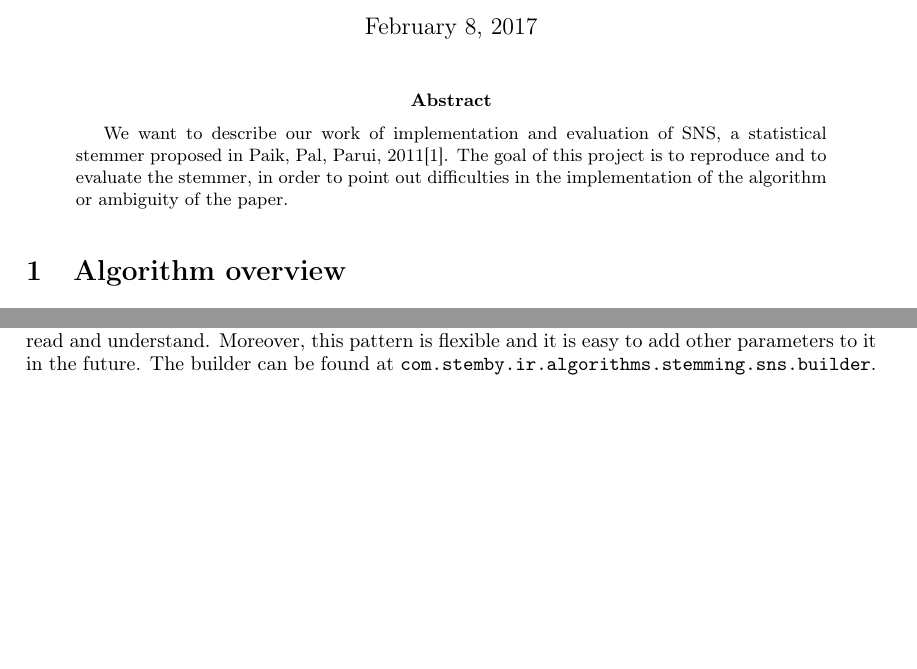
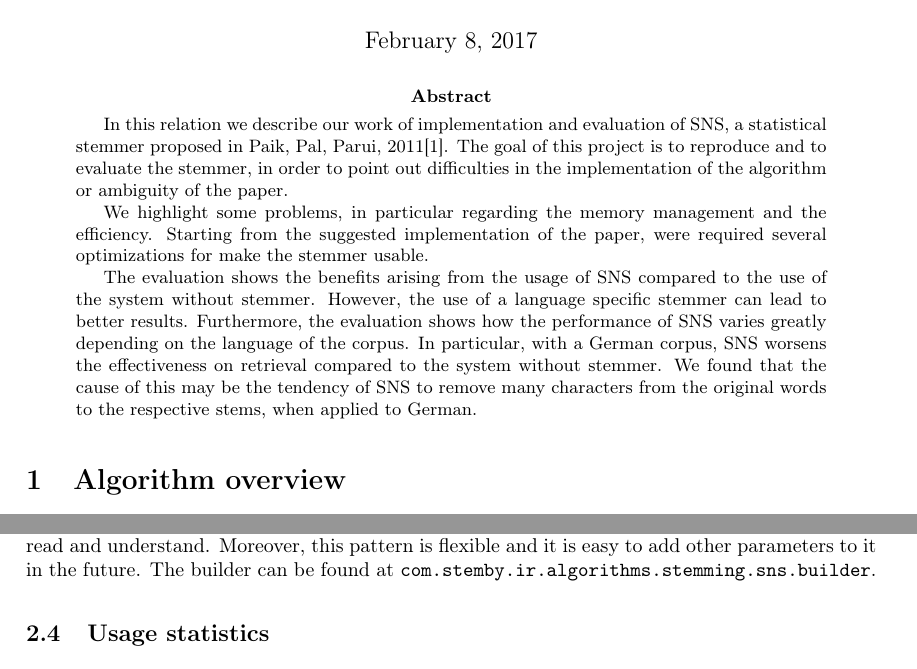
Before and after one commit to gfornari/ir-2016-2017-stem-by-docs, a LaTeX paper (index.tex, which reads texts/abstract.tex): two parts of pages 1 and 3 of 7 before the commit and two parts of pages 1 and 4 of 7 after it, joined at a grey line, cut so that both start at the same text, the shorter picture padded with empty space. Compiled offline with pdfLaTeX.

Commit message:
revised abstract

```diff
--- a/texts/abstract.tex
+++ b/texts/abstract.tex
@@ -1,4 +1,8 @@
 \begin{abstract}
 % obiettivo progetto
-    We want to describe our work of implementation and evaluation of SNS, a statistical stemmer proposed in Paik, Pal, Parui, 2011\cite{sns}. The goal of this project is to reproduce and to evaluate the stemmer, in order to point out difficulties in the implementation of the algorithm or ambiguity of the paper.
+    In this relation we describe our work of implementation and evaluation of SNS, a statistical stemmer proposed in Paik, Pal, Parui, 2011\cite{sns}. The goal of this project is to reproduce and to evaluate the stemmer, in order to point out difficulties in the implementation of the algorithm or ambiguity of the paper.
+
+We highlight some problems, in particular regarding the memory management and the efficiency. Starting from the suggested implementation of the paper, were required several optimizations for  make the stemmer usable.
+
+The evaluation shows the benefits arising from the usage of SNS compared to the use of the system without stemmer. However, the use of a language specific stemmer can lead to better results. Furthermore, the evaluation shows how the performance of SNS varies greatly depending on the language of the corpus. In particular, with a German corpus, SNS worsens the effectiveness on retrieval compared to the system without stemmer. We found that the cause of this may be the tendency of SNS to remove many characters from the original words to the respective stems, when applied to German.
 \end{abstract}
```
